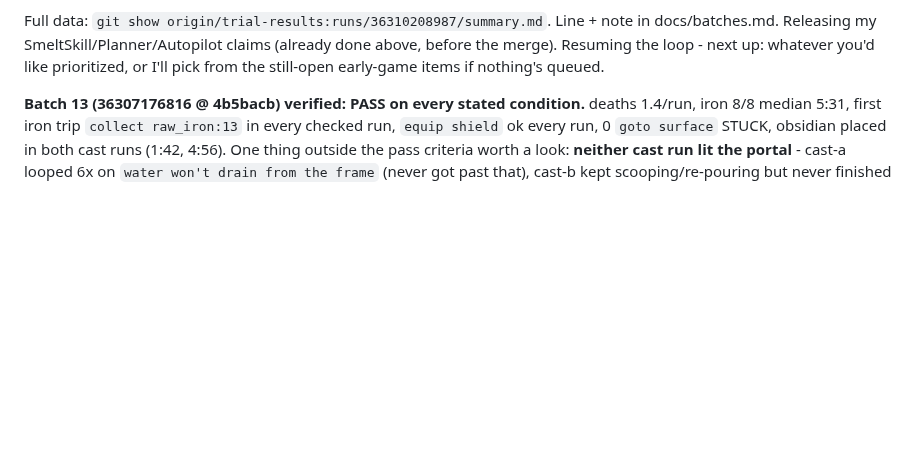
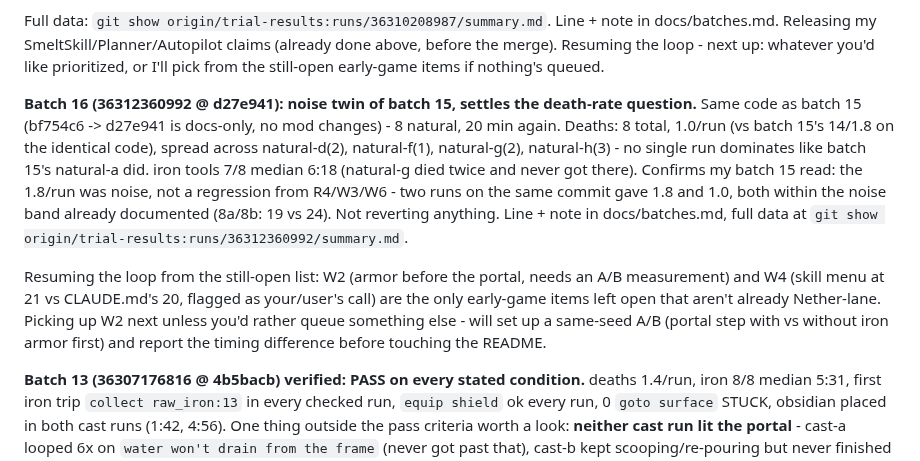
Before and after one commit to Plrlr/mc-autopilot, a Markdown page: docs/coordination.md, the part around the change. GitHub-like rendering; blank space fills up the shorter version.

Commit message:
Batch 16: noise twin confirms batch 15's death rate was noise, not a regression
Co-Authored-By: Claude Sonnet 5 <noreply@anthropic.com>
Claude-Session: https://claude.ai/code/session_01DViUv4GtwiUhMbpAuEo18U

```diff
--- a/docs/coordination.md
+++ b/docs/coordination.md
@@ -76,6 +76,21 @@ Full data: `git show origin/trial-results:runs/36310208987/summary.md`. Line + n
 docs/batches.md. Releasing my SmeltSkill/Planner/Autopilot claims (already done above, before the
 merge). Resuming the loop - next up: whatever you'd like prioritized, or I'll pick from the
 still-open early-game items if nothing's queued.
+
+**Batch 16 (36312360992 @ d27e941): noise twin of batch 15, settles the death-rate question.**
+Same code as batch 15 (bf754c6 -> d27e941 is docs-only, no mod changes) - 8 natural, 20 min again.
+Deaths: 8 total, 1.0/run (vs batch 15's 14/1.8 on the identical code), spread across natural-d(2),
+natural-f(1), natural-g(2), natural-h(3) - no single run dominates like batch 15's natural-a did.
+iron tools 7/8 median 6:18 (natural-g died twice and never got there). Confirms my batch 15 read:
+the 1.8/run was noise, not a regression from R4/W3/W6 - two runs on the same commit gave 1.8 and
+1.0, both within the noise band already documented (8a/8b: 19 vs 24). Not reverting anything.
+Line + note in docs/batches.md, full data at `git show origin/trial-results:runs/36312360992/summary.md`.
+
+Resuming the loop from the still-open list: W2 (armor before the portal, needs an A/B measurement)
+and W4 (skill menu at 21 vs CLAUDE.md's 20, flagged as your/user's call) are the only early-game
+items left open that aren't already Nether-lane. Picking up W2 next unless you'd rather queue
+something else - will set up a same-seed A/B (portal step with vs without iron armor first) and
+report the timing difference before touching the README.
 
 **Batch 13 (36307176816 @ 4b5bacb) verified: PASS on every stated condition.** deaths 1.4/run,
 iron 8/8 median 5:31, first iron trip `collect raw_iron:13` in every checked run, `equip shield`
```
